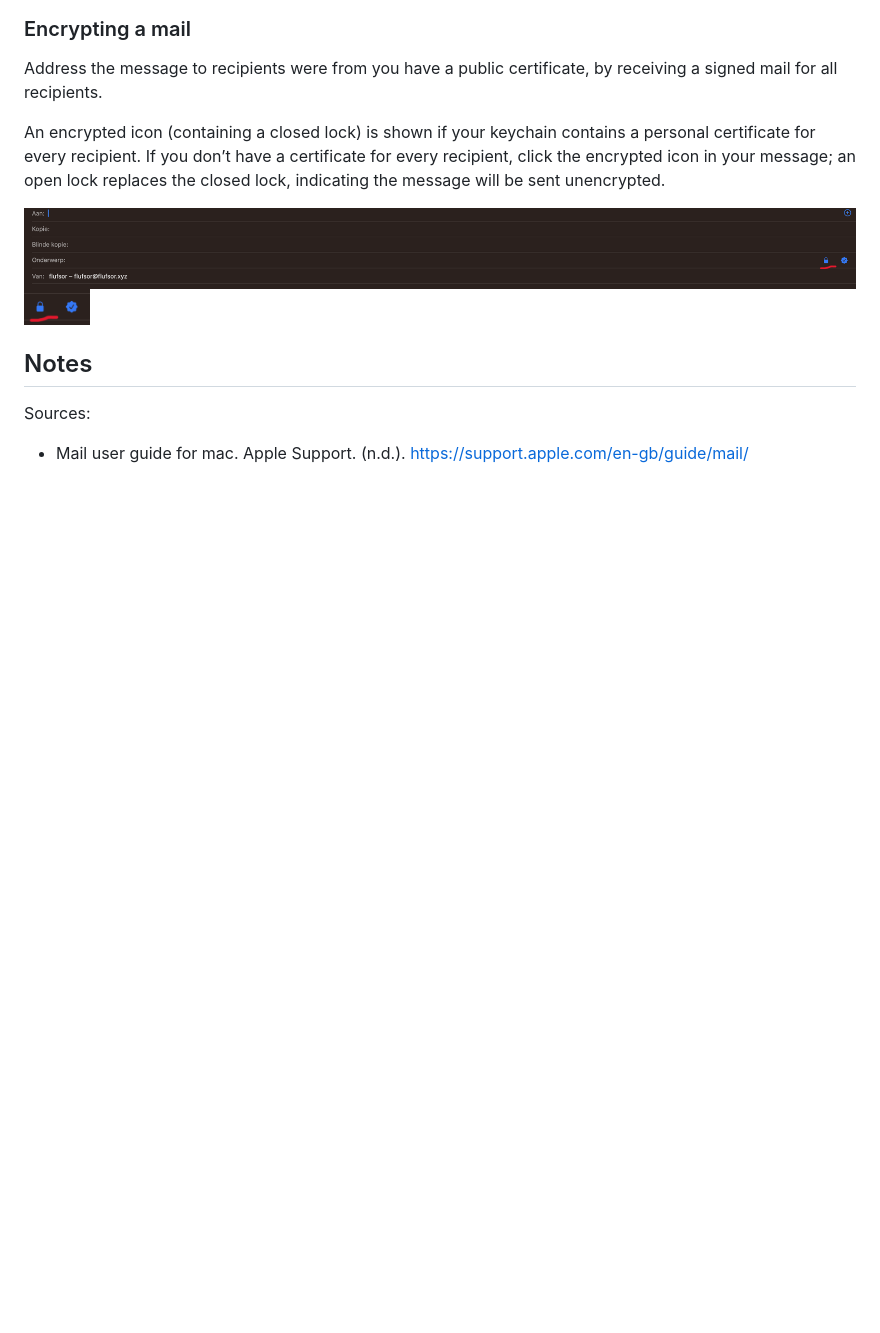
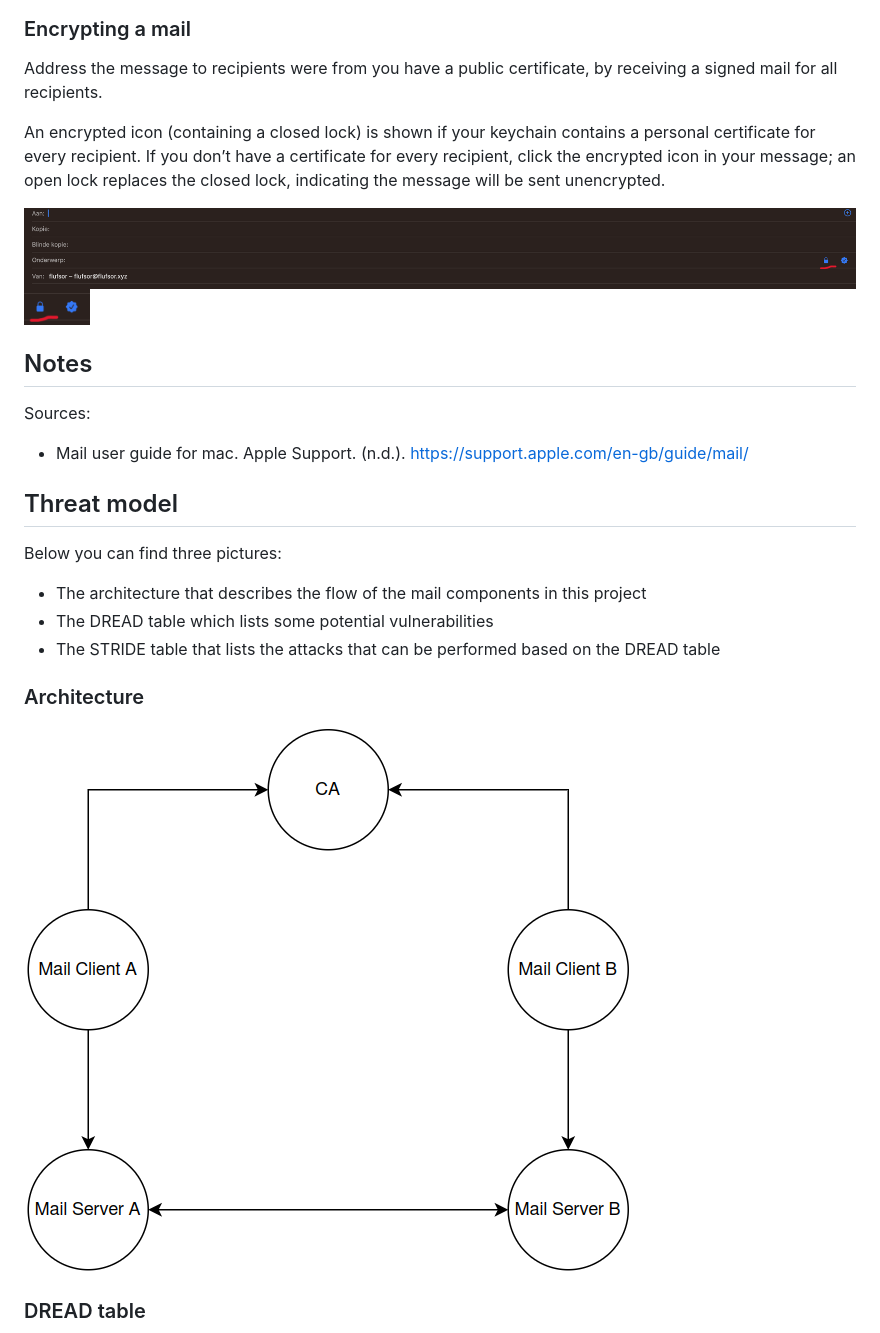
Before and after one commit to nvdg2/CSA4-mail, a Markdown page: README.md, the part around the change printed below. Drawn GitHub-style; pictures changed too: images/mail/threat_architecture.png (added); blank space fills up the shorter version.

Commit message:
docs: add threat model with small description

```diff
--- a/README.md
+++ b/README.md
@@ -154,3 +154,18 @@ An encrypted icon (containing a closed lock) is shown if your keychain contains
 Sources:
 
 - Mail user guide for mac. Apple Support. (n.d.). https://support.apple.com/en-gb/guide/mail/
+
+
+## Threat model
+
+Below you can find three pictures:
+- The architecture that describes the flow of the mail components in this project
+- The DREAD table which lists some potential vulnerabilities
+- The STRIDE table that lists the attacks that can be performed based on the DREAD table
+
+### Architecture
+
+![](images/mail/threat_architecture.png)
+
+### DREAD table
+
```
Also changed, not shown: other parts of README.md (+4 -0 lines), images/mail/threat_DREAD.png (added), images/mail/threat_STRIDE.png (added).
